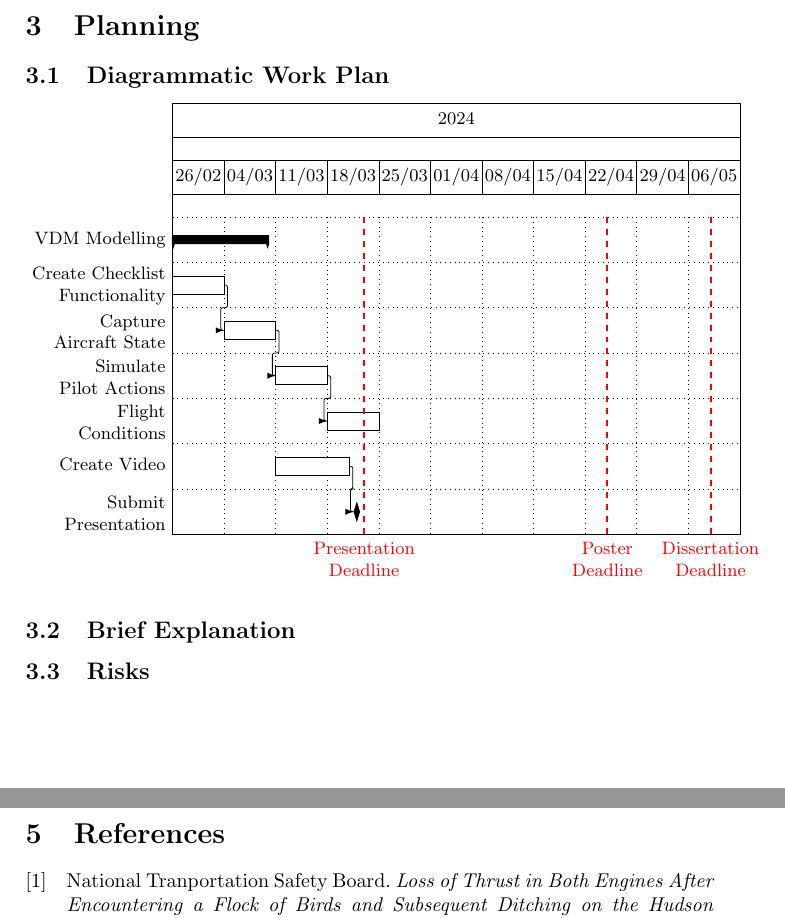
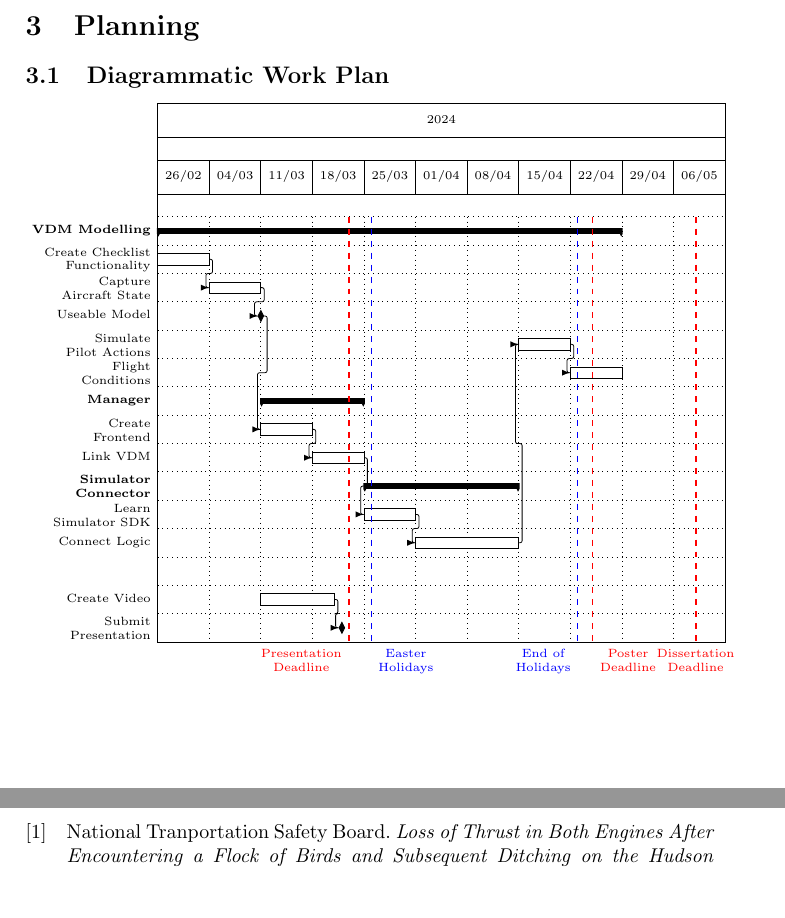
Before and after one commit to smyalygames/checklist-tester, a LaTeX document (pub/proposal/proposal.tex): two parts of pages 3 and 5 of 5 before the commit and two parts of pages 3 and 6 of 6 after it, joined at a grey line, cut so that both start at the same text, the shorter picture padded with empty space. Compiled offline with pdfLaTeX.

Commit message:
feat(proposal): added the main items to gantt chart

```diff
--- a/pub/proposal/proposal.tex
+++ b/pub/proposal/proposal.tex
@@ -10,6 +10,7 @@
 
 % Gantt Chart
 \usepackage{pgfgantt}
+\usepackage{moresize}
 
 % For referencing
 \usepackage[citestyle=ieee]{biblatex}
@@ -123,27 +124,29 @@
   hgrid,
   vgrid={*{6}{draw=none}, dotted},
   x unit=1.3mm,
-  y unit chart=8mm,
+  y unit chart=5mm,
   time slot format=isodate,
   % bar formatting
   bar label node/.append style={align=right},
   % milestone formatting
   milestone label node/.append style={align=right},
+  % group styling
+  group label node/.append style={align=right},
   % vrule styling
   vrule/.append style={red},
   vrule label node/.append style={align=center},
   % Font sizing
-  title label font=\small,
-  bar label font=\small,
-  group label font=\small,
-  milestone label font=\small,
-  today label font=\small,
-  vrule label font=\small,
+  title label font=\ssmall,
+  bar label font=\ssmall,
+  group label font=\bfseries\ssmall,
+  milestone label font=\ssmall,
+  today label font=\ssmall,
+  vrule label font=\ssmall,
 ]{2024-02-26}{2024-05-12}
   \gantttitlecalendar{year, week} \\
 
   % VDM
-  \ganttgroup{VDM Modelling}{2024-02-26}{2024-03-09} \\
+  \ganttgroup{VDM Modelling}{2024-02-26}{2024-04-28} \\
   \ganttbar{%
     Create Checklist\ganttalignnewline
     Functionality%
@@ -152,15 +155,40 @@
     Capture\ganttalignnewline
     Aircraft State%
   }{2024-03-04}{2024-03-10} \ganttnewline
-  \ganttlinkedbar{%
+  \ganttlinkedmilestone{Useable Model}{2024-03-10} \ganttnewline
+  \ganttbar{%
     Simulate\ganttalignnewline
     Pilot Actions%
-  }{2024-03-11}{2024-03-17} \ganttnewline
+  }{2024-04-15}{2024-04-21} \ganttnewline
   \ganttlinkedbar{%
     Flight\ganttalignnewline
     Conditions%
-  }{2024-03-18}{2024-03-24} \ganttnewline
+  }{2024-04-22}{2024-04-28} \ganttnewline
+  %\ganttlinkedmilestone{Finish Model}{2024-03-24} \ganttnewline
 
+  % Frontend
+  \ganttgroup{Manager}{2024-03-11}{2024-03-24} \\
+  \ganttbar{%
+    Create\ganttalignnewline
+    Frontend%
+  }{2024-03-11}{2024-03-17}\ganttnewline
+  \ganttlinkedbar{Link VDM}{2024-03-18}{2024-03-24} \ganttnewline
+  \ganttlink{elem3}{elem7}
+
+  % Simulator Connector
+  \ganttgroup{%
+    Simulator\ganttalignnewline
+    Connector%
+  }{2024-03-25}{2024-04-14} \\
+  \ganttbar{%
+    Learn\ganttalignnewline
+    Simulator SDK%
+  }{2024-03-25}{2024-03-31} \ganttnewline
+  \ganttlinkedbar{Connect Logic}{2024-04-01}{2024-04-14} \ganttnewline
+  \ganttlink{elem8}{elem10}
+  \ganttlink{elem11}{elem4}
+
+  \ganttnewline
   % Coursework
   \ganttbar{Create Video}{2024-03-11}{2024-03-20} \ganttnewline
   \ganttlinkedmilestone{%
@@ -181,6 +213,21 @@
     Dissertation\ganttalignnewline %
     Deadline%
   }{2024-05-08}
+  % Holidays
+  \ganttvrule[
+    vrule/.append style={thin, blue},
+    vrule label node/.append style={anchor=north west}
+  ]{%
+    Easter\ganttalignnewline
+    Holidays%
+  }{2024-03-25}
+  \ganttvrule[
+    vrule/.append style={thin, blue},
+    vrule label node/.append style={anchor=north east}
+  ]{%
+    End of\ganttalignnewline
+    Holidays%
+  }{2024-04-22}
 \end{ganttchart}
 
 \subsection{Brief Explanation}
```
Also changed, not shown: pub/proposal/proposal.pdf, pub/proposal/proposal.tex (8 more changed lines).
